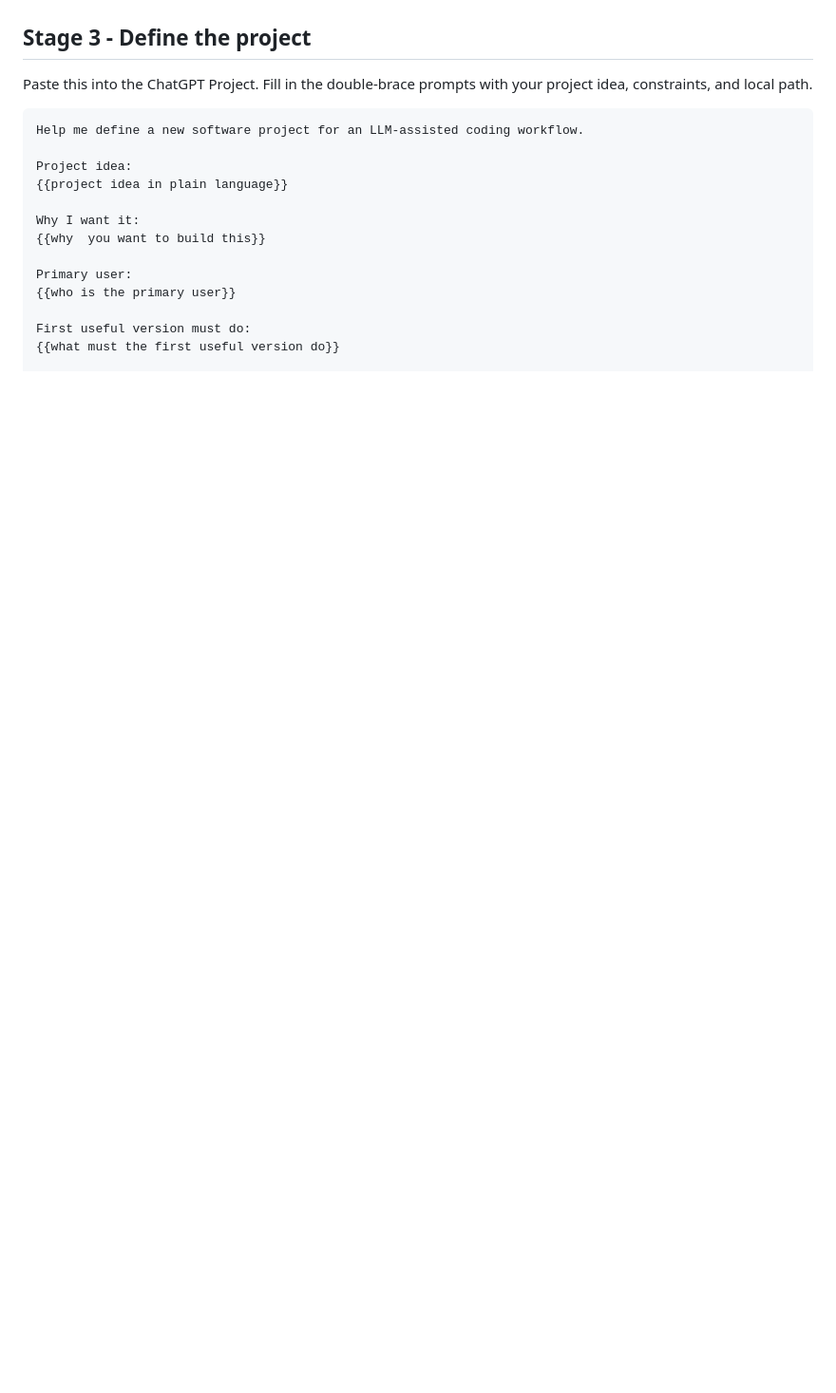
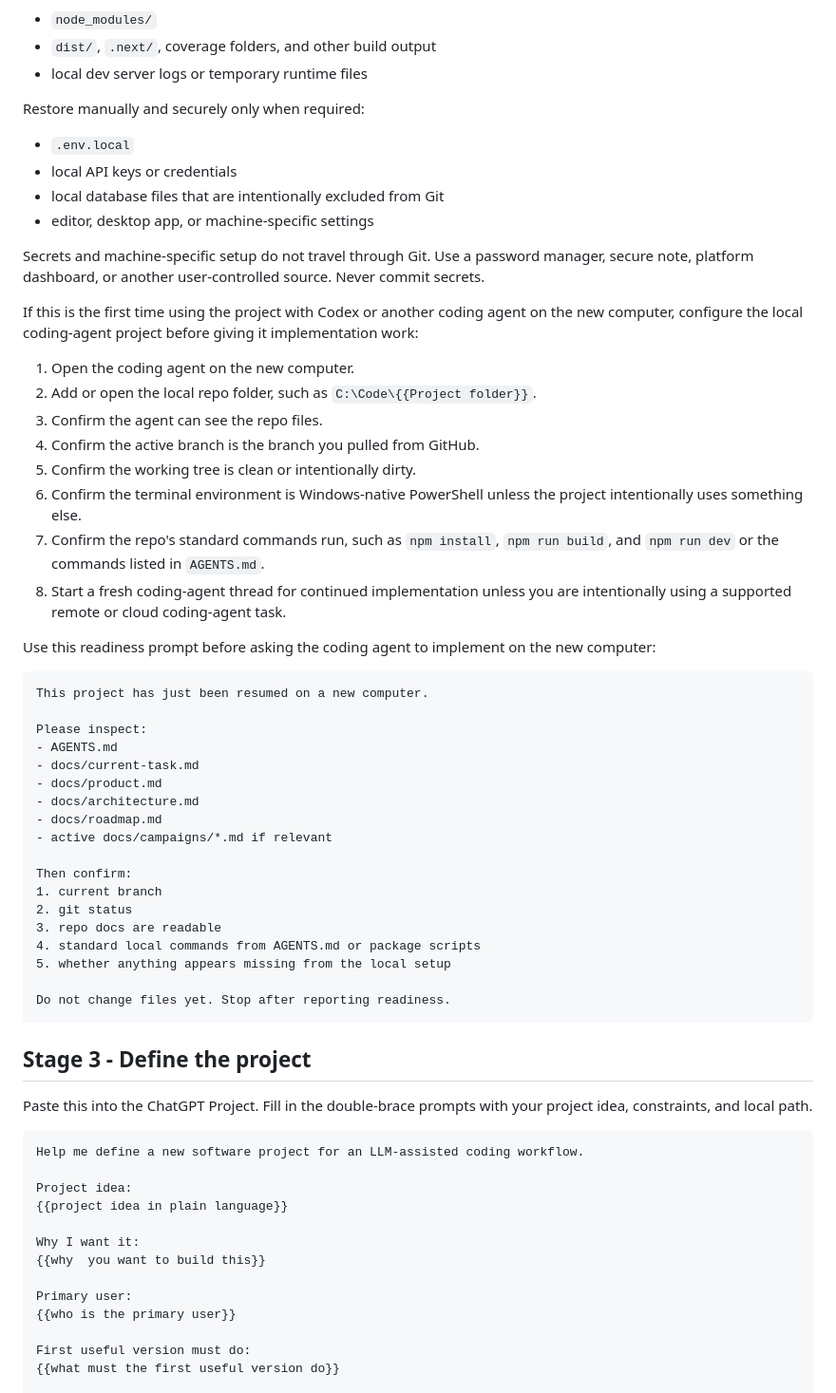
Before and after one commit to Jaksa576/llm-coding-workflow-guide, a Markdown page: llm_coding_workflow_guide.md, the part around one of its changes. Shown at 95% size. Drawn GitHub-style; blank space fills up the shorter version.

Commit message:
Apply approved guide patch

````diff
--- a/llm_coding_workflow_guide.md
+++ b/llm_coding_workflow_guide.md
@@ -175,3 +253,50 @@ If you use worktrees, see **Optional Codex worktrees** in the reference material
+- `node_modules/`
+- `dist/`, `.next/`, coverage folders, and other build output
+- local dev server logs or temporary runtime files
+
+Restore manually and securely only when required:
+
+- `.env.local`
+- local API keys or credentials
+- local database files that are intentionally excluded from Git
+- editor, desktop app, or machine-specific settings
+
+Secrets and machine-specific setup do not travel through Git. Use a password manager, secure note, platform dashboard, or another user-controlled source. Never commit secrets.
+
+If this is the first time using the project with Codex or another coding agent on the new computer, configure the local coding-agent project before giving it implementation work:
+
+1. Open the coding agent on the new computer.
+2. Add or open the local repo folder, such as `C:\Code\{{Project folder}}`.
+3. Confirm the agent can see the repo files.
+4. Confirm the active branch is the branch you pulled from GitHub.
+5. Confirm the working tree is clean or intentionally dirty.
+6. Confirm the terminal environment is Windows-native PowerShell unless the project intentionally uses something else.
+7. Confirm the repo's standard commands run, such as `npm install`, `npm run build`, and `npm run dev` or the commands listed in `AGENTS.md`.
+8. Start a fresh coding-agent thread for continued implementation unless you are intentionally using a supported remote or cloud coding-agent task.
+
+Use this readiness prompt before asking the coding agent to implement on the new computer:
+
+```md
+This project has just been resumed on a new computer.
+
+Please inspect:
+- AGENTS.md
+- docs/current-task.md
+- docs/product.md
+- docs/architecture.md
+- docs/roadmap.md
+- active docs/campaigns/*.md if relevant
+
+Then confirm:
+1. current branch
+2. git status
+3. repo docs are readable
+4. standard local commands from AGENTS.md or package scripts
+5. whether anything appears missing from the local setup
+
+Do not change files yet. Stop after reporting readiness.
+```
+
 
 ## Stage 3 - Define the project
 
````
Also changed, not shown: other parts of llm_coding_workflow_guide.md (+107 -0 lines).
